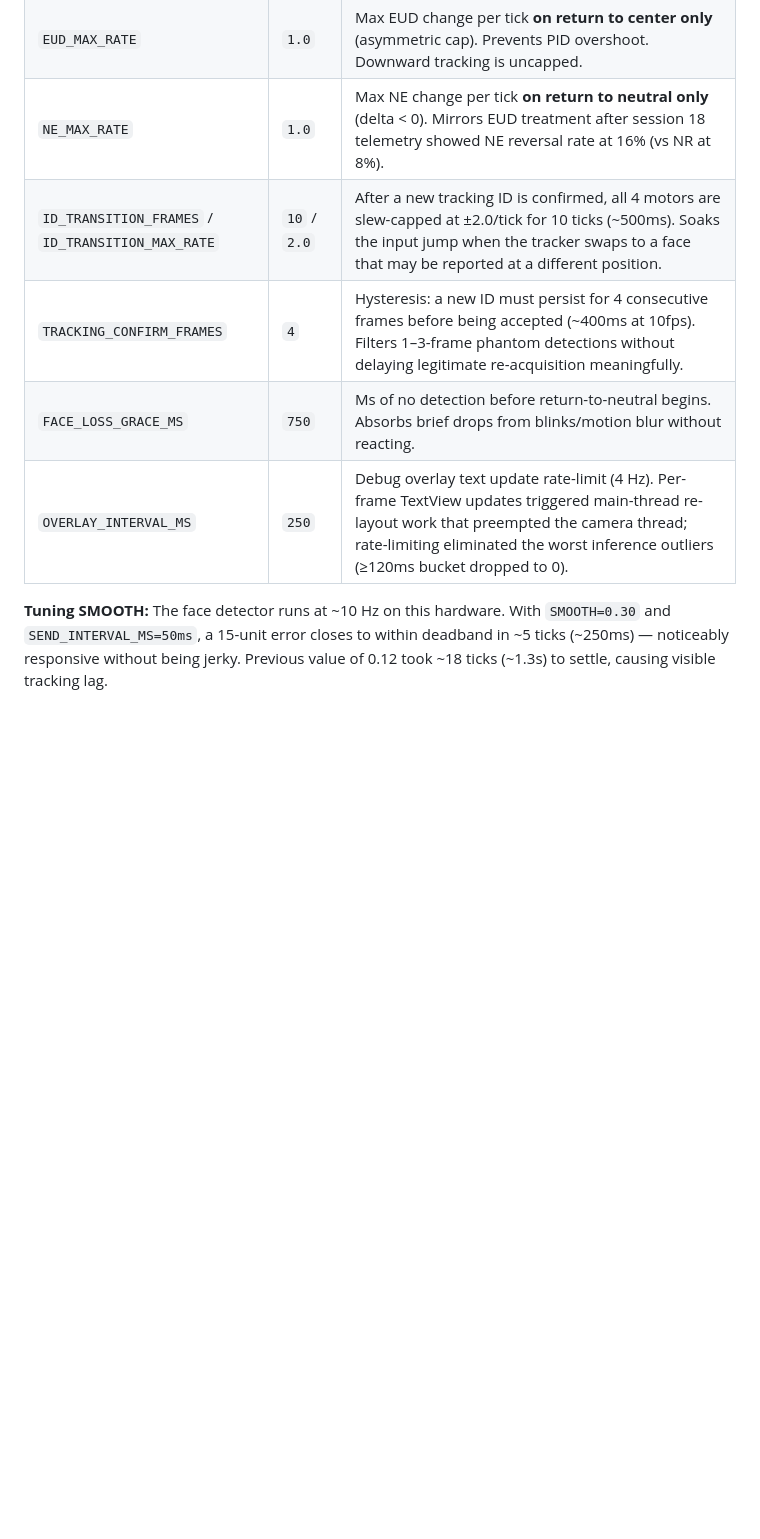
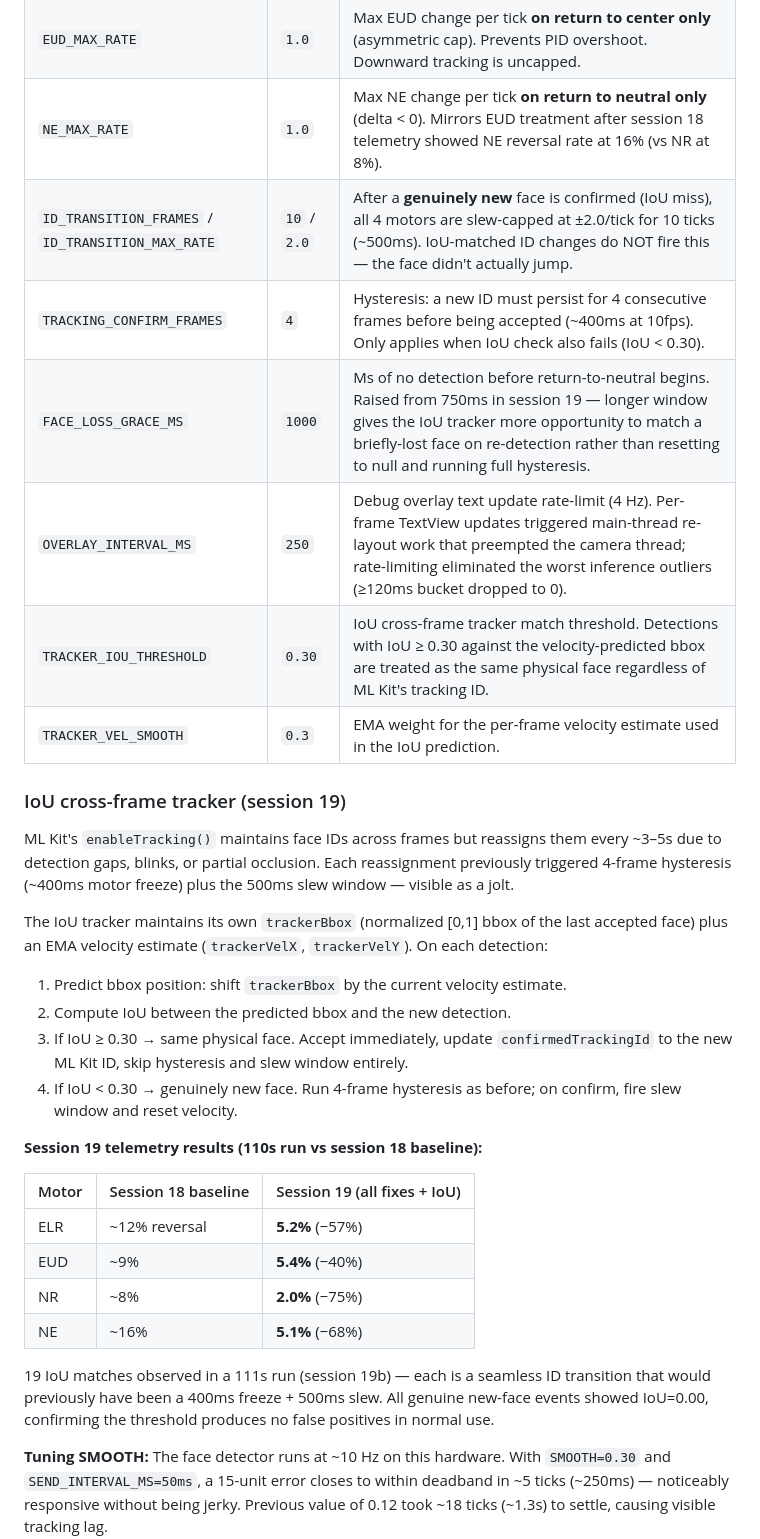
Before and after one commit to kendrick90/Mabu, a Markdown page: MABU_MOTOR_GUIDE.md, the part around one of its changes. Drawn GitHub-style; blank space fills up the shorter version.

```diff
--- a/MABU_MOTOR_GUIDE.md
+++ b/MABU_MOTOR_GUIDE.md
@@ -664,10 +666,41 @@ values as of 2026-06-03 (session 15), confirmed working on this unit.
 | `SEND_INTERVAL_MS` | `50` | Minimum ms between motor writes. Caps motor update rate at ~20 Hz. |
 | `EUD_MAX_RATE` | `1.0` | Max EUD change per tick **on return to center only** (asymmetric cap). Prevents PID overshoot. Downward tracking is uncapped. |
 | `NE_MAX_RATE` | `1.0` | Max NE change per tick **on return to neutral only** (delta < 0). Mirrors EUD treatment after session 18 telemetry showed NE reversal rate at 16% (vs NR at 8%). |
-| `ID_TRANSITION_FRAMES` / `ID_TRANSITION_MAX_RATE` | `10` / `2.0` | After a new tracking ID is confirmed, all 4 motors are slew-capped at ±2.0/tick for 10 ticks (~500ms). Soaks the input jump when the tracker swaps to a face that may be reported at a different position. |
-| `TRACKING_CONFIRM_FRAMES` | `4` | Hysteresis: a new ID must persist for 4 consecutive frames before being accepted (~400ms at 10fps). Filters 1–3-frame phantom detections without delaying legitimate re-acquisition meaningfully. |
-| `FACE_LOSS_GRACE_MS` | `750` | Ms of no detection before return-to-neutral begins. Absorbs brief drops from blinks/motion blur without reacting. |
+| `ID_TRANSITION_FRAMES` / `ID_TRANSITION_MAX_RATE` | `10` / `2.0` | After a **genuinely new** face is confirmed (IoU miss), all 4 motors are slew-capped at ±2.0/tick for 10 ticks (~500ms). IoU-matched ID changes do NOT fire this — the face didn't actually jump. |
+| `TRACKING_CONFIRM_FRAMES` | `4` | Hysteresis: a new ID must persist for 4 consecutive frames before being accepted (~400ms at 10fps). Only applies when IoU check also fails (IoU < 0.30). |
+| `FACE_LOSS_GRACE_MS` | `1000` | Ms of no detection before return-to-neutral begins. Raised from 750ms in session 19 — longer window gives the IoU tracker more opportunity to match a briefly-lost face on re-detection rather than resetting to null and running full hysteresis. |
 | `OVERLAY_INTERVAL_MS` | `250` | Debug overlay text update rate-limit (4 Hz). Per-frame TextView updates triggered main-thread re-layout work that preempted the camera thread; rate-limiting eliminated the worst inference outliers (≥120ms bucket dropped to 0). |
+| `TRACKER_IOU_THRESHOLD` | `0.30` | IoU cross-frame tracker match threshold. Detections with IoU ≥ 0.30 against the velocity-predicted bbox are treated as the same physical face regardless of ML Kit's tracking ID. |
+| `TRACKER_VEL_SMOOTH` | `0.3` | EMA weight for the per-frame velocity estimate used in the IoU prediction. |
+
+### IoU cross-frame tracker (session 19)
+
+ML Kit's `enableTracking()` maintains face IDs across frames but reassigns them every ~3–5s due to
+detection gaps, blinks, or partial occlusion. Each reassignment previously triggered 4-frame
+hysteresis (~400ms motor freeze) plus the 500ms slew window — visible as a jolt.
+
+The IoU tracker maintains its own `trackerBbox` (normalized [0,1] bbox of the last accepted face)
+plus an EMA velocity estimate (`trackerVelX`, `trackerVelY`). On each detection:
+
+1. Predict bbox position: shift `trackerBbox` by the current velocity estimate.
+2. Compute IoU between the predicted bbox and the new detection.
+3. If IoU ≥ 0.30 → same physical face. Accept immediately, update `confirmedTrackingId` to the
+   new ML Kit ID, skip hysteresis and slew window entirely.
+4. If IoU < 0.30 → genuinely new face. Run 4-frame hysteresis as before; on confirm, fire slew
+   window and reset velocity.
+
+**Session 19 telemetry results (110s run vs session 18 baseline):**
+
+| Motor | Session 18 baseline | Session 19 (all fixes + IoU) |
+|-------|--------------------|-----------------------------|
+| ELR   | ~12% reversal      | **5.2%** (−57%)             |
+| EUD   | ~9%                | **5.4%** (−40%)             |
+| NR    | ~8%                | **2.0%** (−75%)             |
+| NE    | ~16%               | **5.1%** (−68%)             |
+
+19 IoU matches observed in a 111s run (session 19b) — each is a seamless ID transition that
+would previously have been a 400ms freeze + 500ms slew. All genuine new-face events showed
+IoU=0.00, confirming the threshold produces no false positives in normal use.
 
 **Tuning SMOOTH:** The face detector runs at ~10 Hz on this hardware. With `SMOOTH=0.30` and
 `SEND_INTERVAL_MS=50ms`, a 15-unit error closes to within deadband in ~5 ticks (~250ms) —
```
Also changed, not shown: other parts of MABU_MOTOR_GUIDE.md (+4 -2 lines), guides/MABU_BUILD_GUIDE.md (+38 -31 lines).
